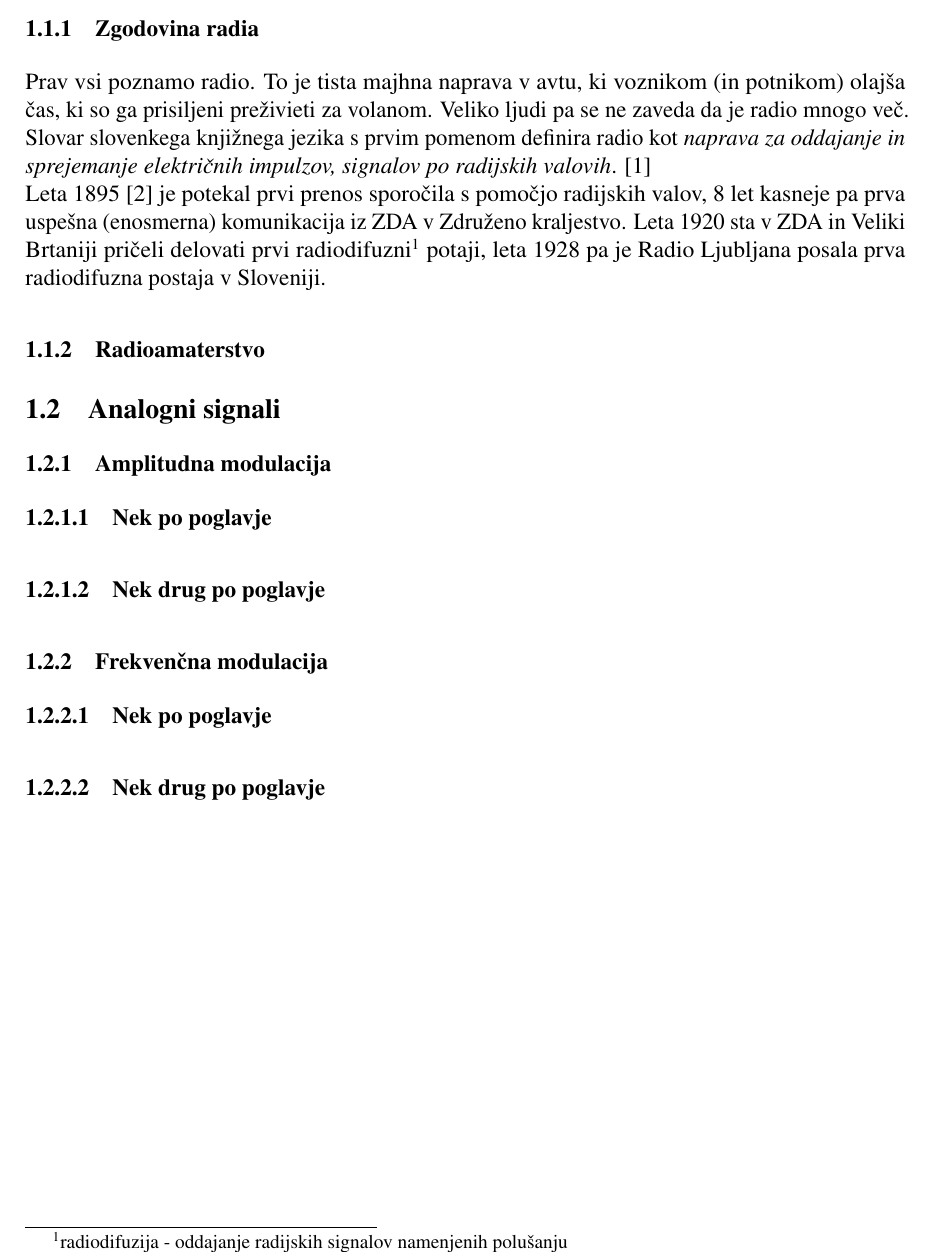
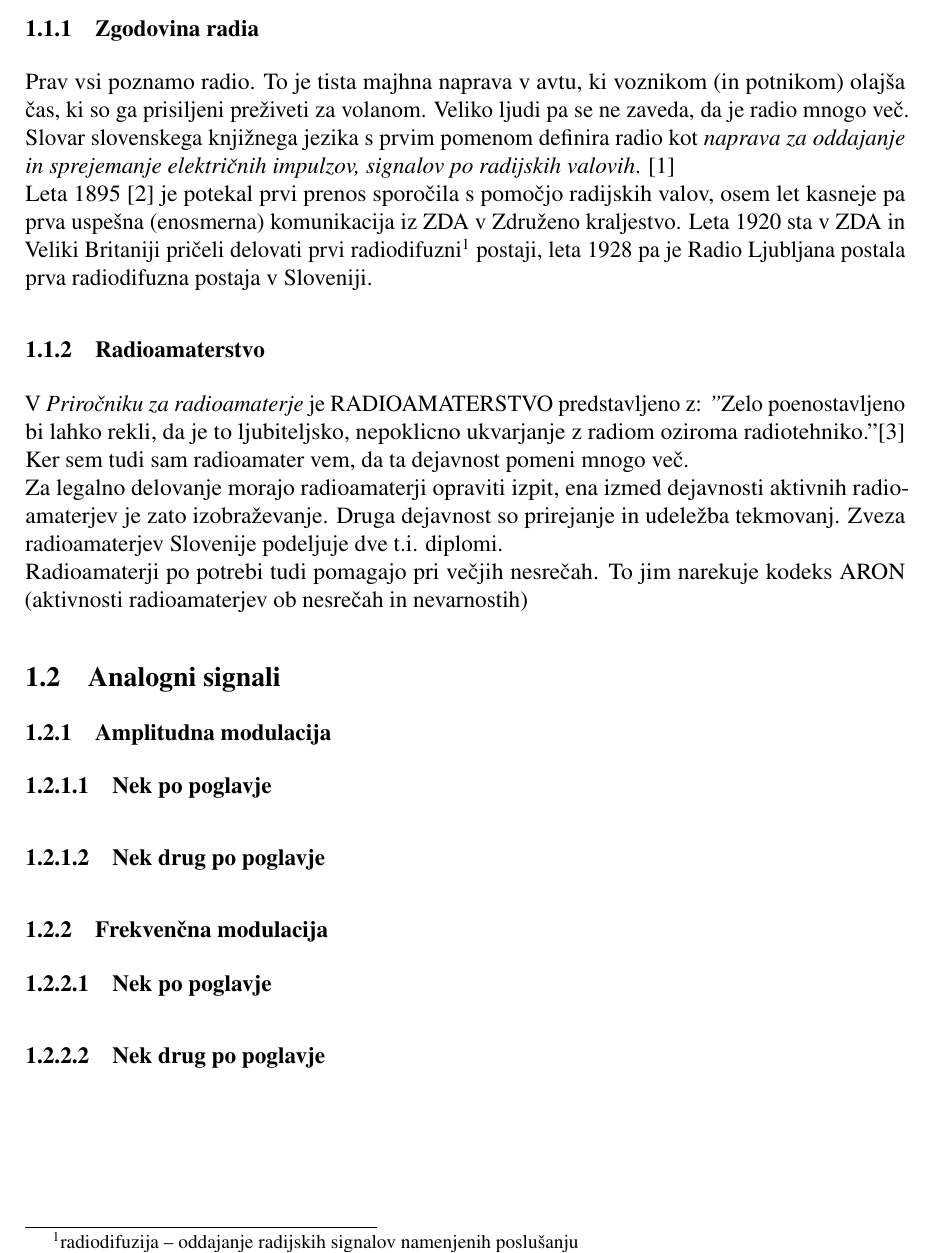
Before and after one commit to insightfulbriyan/Komunkacijska-vezja-in-naprave, a LaTeX document (Komunikacijska vezja in naprave.tex): part of page 6 of 11, cut so that both start at the same text. Compiled offline with pdfLaTeX.

Commit message:
torek dopoldne

```diff
--- a/Komunikacijska vezja in naprave.tex
+++ b/Komunikacijska vezja in naprave.tex
@@ -93,11 +93,16 @@
 \section{Analogna komunikacija}
     \subsection{Začetki radia (in radioamaterstva)}
         \subsubsection{Zgodovina radia}
-            Prav vsi poznamo radio. To je tista majhna naprava v avtu, ki voznikom (in potnikom) olajša čas, ki so ga prisiljeni preživieti za volanom.
-            Veliko ljudi pa se ne zaveda da je radio mnogo več. Slovar slovenkega knjižnega jezika s prvim pomenom definira radio kot \textit{naprava za oddajanje in sprejemanje električnih impulzov, signalov po radijskih valovih}. \cite{SSKJ-radio}\\
-            Leta 1895 \cite{ppt} je potekal prvi prenos sporočila s pomočjo radijskih valov, 8 let kasneje pa prva uspešna (enosmerna) komunikacija iz ZDA v Združeno kraljestvo.
-            Leta 1920 sta v ZDA in Veliki Brtaniji pričeli delovati prvi radiodifuzni\footnote{radiodifuzija - oddajanje radijskih signalov namenjenih polušanju} potaji, leta 1928 pa je Radio Ljubljana posala prva radiodifuzna postaja v Sloveniji.
+            Prav vsi poznamo radio. To je tista majhna naprava v avtu, ki voznikom (in potnikom) olajša čas, ki so ga prisiljeni preživeti za volanom.
+            Veliko ljudi pa se ne zaveda, da je radio mnogo več. Slovar slovenskega knjižnega jezika s prvim pomenom definira radio kot \textit{naprava za oddajanje in sprejemanje električnih impulzov, signalov po radijskih valovih}. \cite{SSKJ-radio}\\
+            Leta 1895 \cite{ppt} je potekal prvi prenos sporočila s pomočjo radijskih valov, osem let kasneje pa prva uspešna (enosmerna) komunikacija iz ZDA v Združeno kraljestvo.
+            Leta 1920 sta v ZDA in Veliki Britaniji pričeli delovati prvi radiodifuzni\footnote{radiodifuzija – oddajanje radijskih signalov namenjenih poslušanju} postaji, leta 1928 pa je Radio Ljubljana postala prva radiodifuzna postaja v Sloveniji.
         \subsubsection{Radioamaterstvo}
+            V \textit{Priročniku za radioamaterje} je RADIOAMATERSTVO predstavljeno z: \textit{"}Zelo poenostavljeno bi lahko rekli, da je to ljubiteljsko, nepoklicno ukvarjanje z radiom oziroma radiotehniko." \cite{HAM-prirocnik}
+            Ker sem tudi sam radioamater vem, da ta dejavnost pomeni mnogo več. \\
+            Za legalno delovanje morajo radioamaterji opraviti izpit, ena izmed dejavnosti aktivnih radioamaterjev je zato izobraževanje.
+            Druga dejavnost so prirejanje in udeležba tekmovanj. Zveza radioamaterjev Slovenije podeljuje dve t.i. diplomi.\\
+            Radioamaterji po potrebi tudi pomagajo pri večjih nesrečah. To jim narekuje kodeks ARON (aktivnosti radioamaterjev ob nesrečah in nevarnostih)
     \subsection{Analogni signali}
         \subsubsection{Amplitudna modulacija}
             \paragraph{Nek po poglavje}
@@ -106,9 +111,9 @@
             \paragraph{Nek po poglavje}
             \paragraph{Nek drug po poglavje}
 
-\newpage
-    \subsection{Fourierjeva transformacija}
-        \subsubsection{FFT - hitra fourirjeva transformacija}
+    \newpage
+    \subsection{Fourierova transformacija}
+        \subsubsection{FFT – hitra fourirjeva transformacija}
     \subsection{Problemi analognih komunikacij}
         Tole je pomembno besedilo
 
```
Also changed, not shown: viri.bib (+1 -1 lines), Komunikacijska vezja in naprave.pdf.
